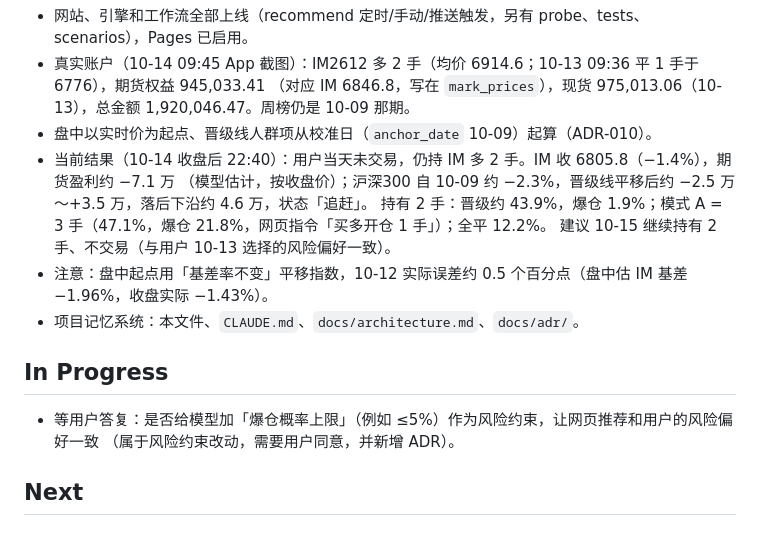
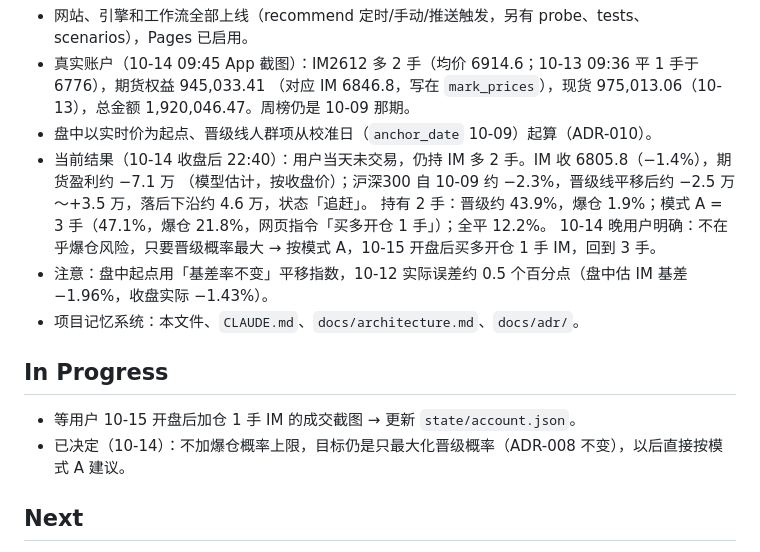
Before and after one commit to RicardoLufado/-, a Markdown page: TASK.md, the part around one of its changes. Drawn GitHub-style.

Commit message:
TASK.md：用户决定只最大化晋级概率、不设爆仓上限，10-15 按模式 A 加回 3 手 IM
用户明确表示爆仓风险不是考虑因素，只要进入下一轮的概率最大；目标函数本来就是晋级概率（ADR-008），
所以不需要改模型，以后直接按模式 A 给建议。

Co-Authored-By: Claude Opus 5.5 <noreply@anthropic.com>
Claude-Session: https://claude.ai/code/session_011B5LF6dKEGNphN5U5g1t3A

```diff
--- a/TASK.md
+++ b/TASK.md
@@ -24,14 +24,14 @@
 - 当前结果（10-14 收盘后 22:40）：用户当天未交易，仍持 IM 多 2 手。IM 收 6805.8（−1.4%），期货盈利约 −7.1 万
   （模型估计，按收盘价）；沪深300 自 10-09 约 −2.3%，晋级线平移后约 −2.5 万～+3.5 万，落后下沿约 4.6 万，状态「追赶」。
   持有 2 手：晋级约 43.9%，爆仓 1.9%；模式 A = 3 手（47.1%，爆仓 21.8%，网页指令「买多开仓 1 手」）；全平 12.2%。
-  建议 10-15 继续持有 2 手、不交易（与用户 10-13 选择的风险偏好一致）。
+  10-14 晚用户明确：不在乎爆仓风险，只要晋级概率最大 → 按模式 A，10-15 开盘后买多开仓 1 手 IM，回到 3 手。
 - 注意：盘中起点用「基差率不变」平移指数，10-12 实际误差约 0.5 个百分点（盘中估 IM 基差 −1.96%，收盘实际 −1.43%）。
 - 项目记忆系统：本文件、`CLAUDE.md`、`docs/architecture.md`、`docs/adr/`。
 
 ## In Progress
 
-- 等用户答复：是否给模型加「爆仓概率上限」（例如 ≤5%）作为风险约束，让网页推荐和用户的风险偏好一致
-  （属于风险约束改动，需要用户同意，并新增 ADR）。
+- 等用户 10-15 开盘后加仓 1 手 IM 的成交截图 → 更新 `state/account.json`。
+- 已决定（10-14）：不加爆仓概率上限，目标仍是只最大化晋级概率（ADR-008 不变），以后直接按模式 A 建议。
 
 ## Next
 
```
Also changed, not shown: other parts of TASK.md (+1 -1 lines).
